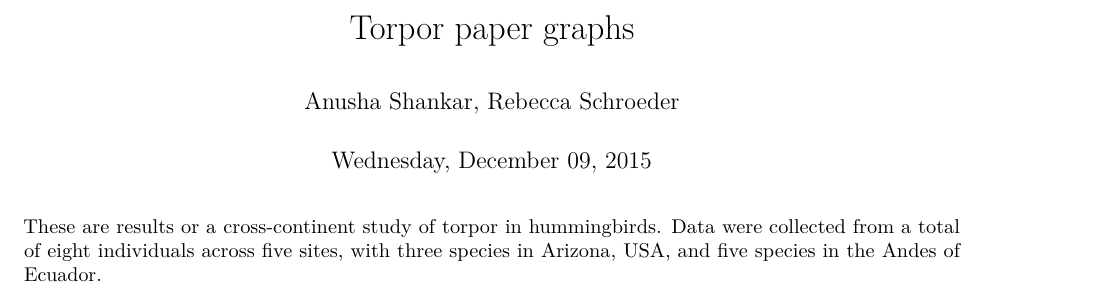
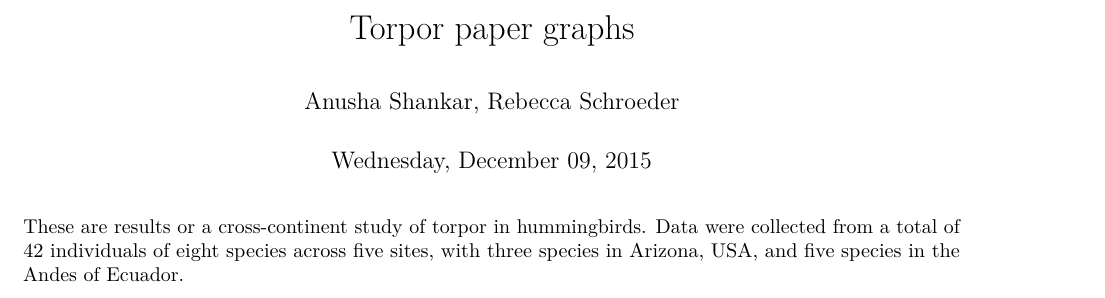
Before and after one commit to nushiamme/AShankar_hummers, an R Markdown document (Torpor_EC_AZ_2013_2014/Torpor_paper.Rmd): part of the page, cut so that both start at the same text. Rendered offline with R 4.5, knitr and Pandoc, then LaTeX, with nearby package versions; some code elsewhere in the file could not run offline.

Commit message:
Trying to get figures into Rmd smoothly, edited intro description slightly

````diff
--- a/Torpor_EC_AZ_2013_2014/Torpor_paper.Rmd
+++ b/Torpor_EC_AZ_2013_2014/Torpor_paper.Rmd
@@ -4,7 +4,7 @@ author: "Anusha Shankar, Rebecca Schroeder"
 date: "Wednesday, December 09, 2015"
 output: pdf_document
 ---
-These are results or a cross-continent study of torpor in hummingbirds. Data were collected from a total of eight individuals across five sites, with three species in Arizona, USA, and five species in the Andes of Ecuador.
+These are results or a cross-continent study of torpor in hummingbirds. Data were collected from a total of 42 individuals of eight species across five sites, with three species in Arizona, USA, and five species in the Andes of Ecuador.
 
 ```{r, echo=FALSE}
 library(knitr)
````
